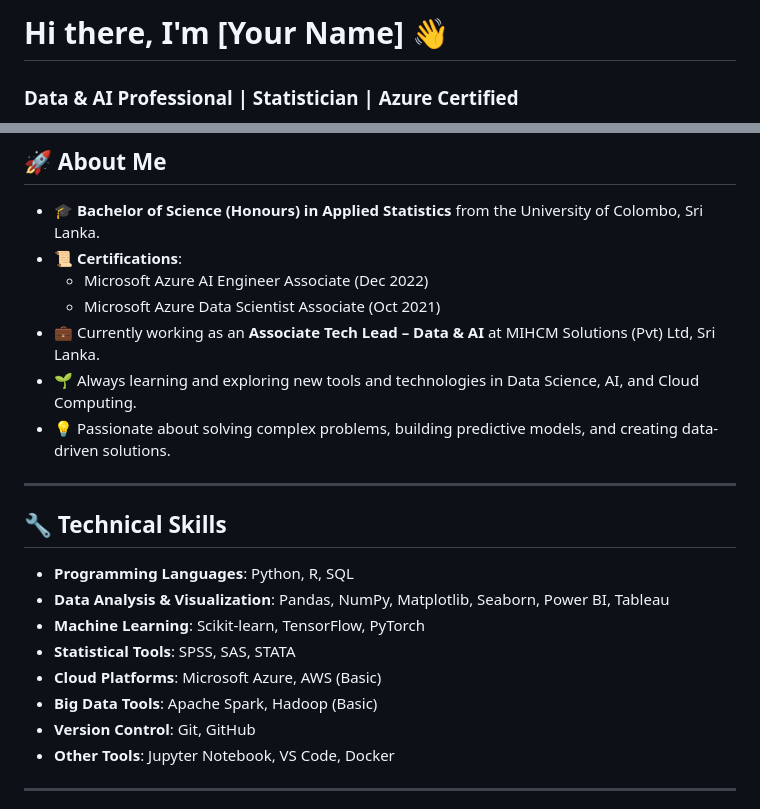
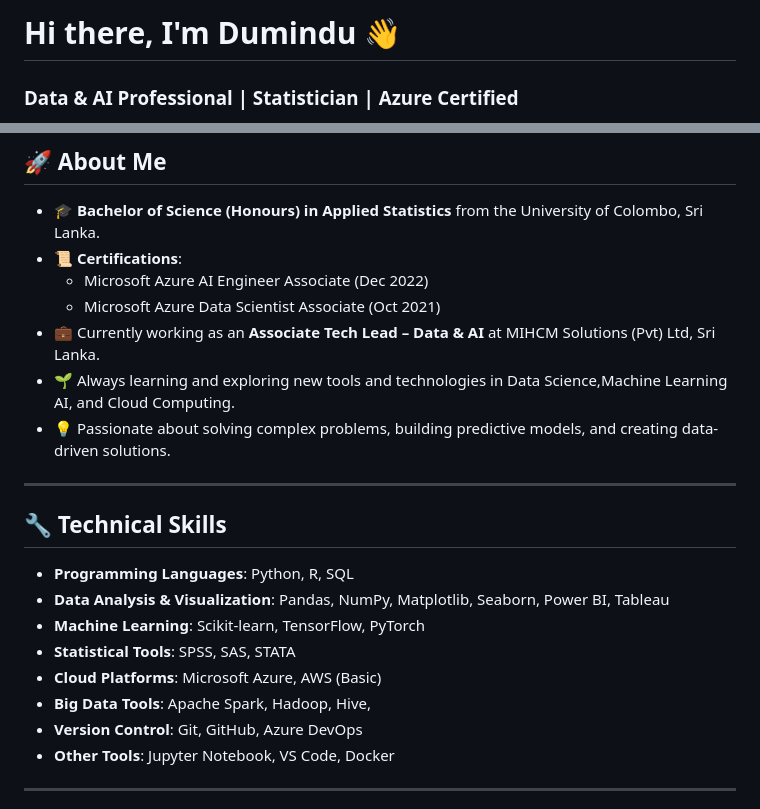
Before and after one commit to Git-Session-DK/Git-Session-DK, a Markdown page: README.md, 2 parts joined by grey strips. Drawn GitHub-style.

```diff
--- a/README.md
+++ b/README.md
@@ -1,4 +1,4 @@
-# Hi there, I'm [Your Name] 👋
+# Hi there, I'm Dumindu 👋
 
 ### Data & AI Professional | Statistician | Azure Certified
 
@@ -13,7 +13,7 @@ Welcome to my GitHub profile! I'm a passionate Data and AI professional with a s
   - Microsoft Azure AI Engineer Associate (Dec 2022)
   - Microsoft Azure Data Scientist Associate (Oct 2021)
 - 💼 Currently working as an **Associate Tech Lead – Data & AI** at MIHCM Solutions (Pvt) Ltd, Sri Lanka.
-- 🌱 Always learning and exploring new tools and technologies in Data Science, AI, and Cloud Computing.
+- 🌱 Always learning and exploring new tools and technologies in Data Science,Machine Learning AI, and Cloud Computing.
 - 💡 Passionate about solving complex problems, building predictive models, and creating data-driven solutions.
 
 ---
@@ -25,8 +25,8 @@ Welcome to my GitHub profile! I'm a passionate Data and AI professional with a s
 - **Machine Learning**: Scikit-learn, TensorFlow, PyTorch
 - **Statistical Tools**: SPSS, SAS, STATA
 - **Cloud Platforms**: Microsoft Azure, AWS (Basic)
-- **Big Data Tools**: Apache Spark, Hadoop (Basic)
-- **Version Control**: Git, GitHub
+- **Big Data Tools**: Apache Spark, Hadoop, Hive,
+- **Version Control**: Git, GitHub, Azure DevOps
 - **Other Tools**: Jupyter Notebook, VS Code, Docker
 
 ---
```
